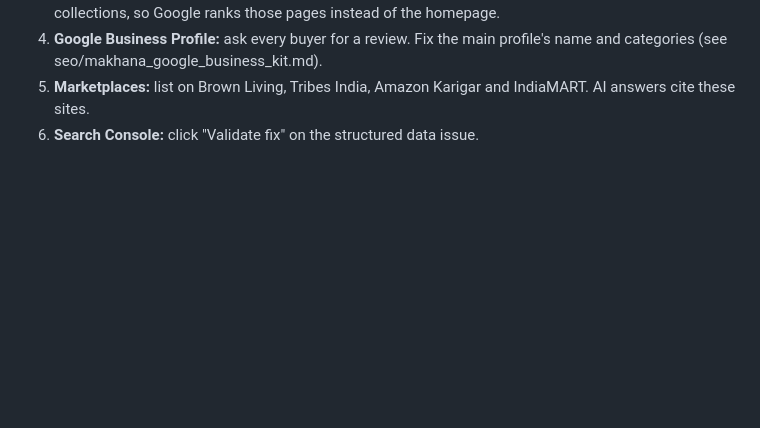
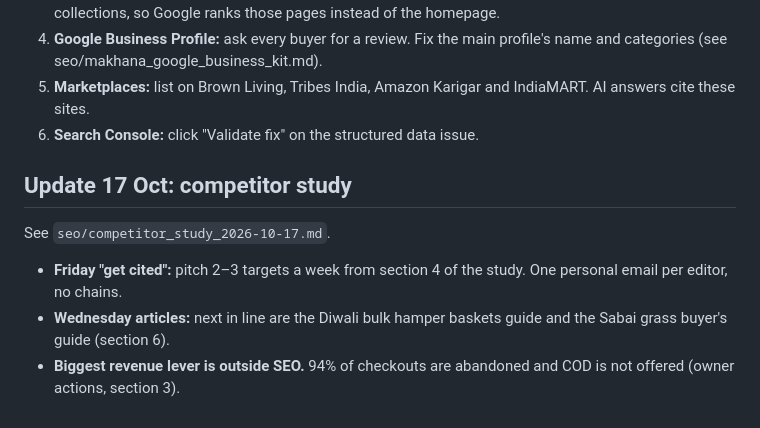
Before and after one commit to Amit2sap/Amit2sap, a Markdown page: seo/growth_seo_aeo_plan.md, the part around the change. GitHub-like rendering; blank space fills up the shorter version.

```diff
--- a/seo/growth_seo_aeo_plan.md
+++ b/seo/growth_seo_aeo_plan.md
@@ -49,3 +49,9 @@ AI answers quote pages that state facts plainly, and brands that **other sites m
 4. **Google Business Profile:** ask every buyer for a review. Fix the main profile's name and categories (see seo/makhana_google_business_kit.md).
 5. **Marketplaces:** list on Brown Living, Tribes India, Amazon Karigar and IndiaMART. AI answers cite these sites.
 6. **Search Console:** click "Validate fix" on the structured data issue.
+
+## Update 17 Oct: competitor study
+See `seo/competitor_study_2026-10-17.md`.
+- **Friday "get cited":** pitch 2–3 targets a week from section 4 of the study. One personal email per editor, no chains.
+- **Wednesday articles:** next in line are the Diwali bulk hamper baskets guide and the Sabai grass buyer's guide (section 6).
+- **Biggest revenue lever is outside SEO.** 94% of checkouts are abandoned and COD is not offered (owner actions, section 3).
```
Also changed, not shown: seo/competitor_study_2026-10-17.md (added, +100 -0 lines).
